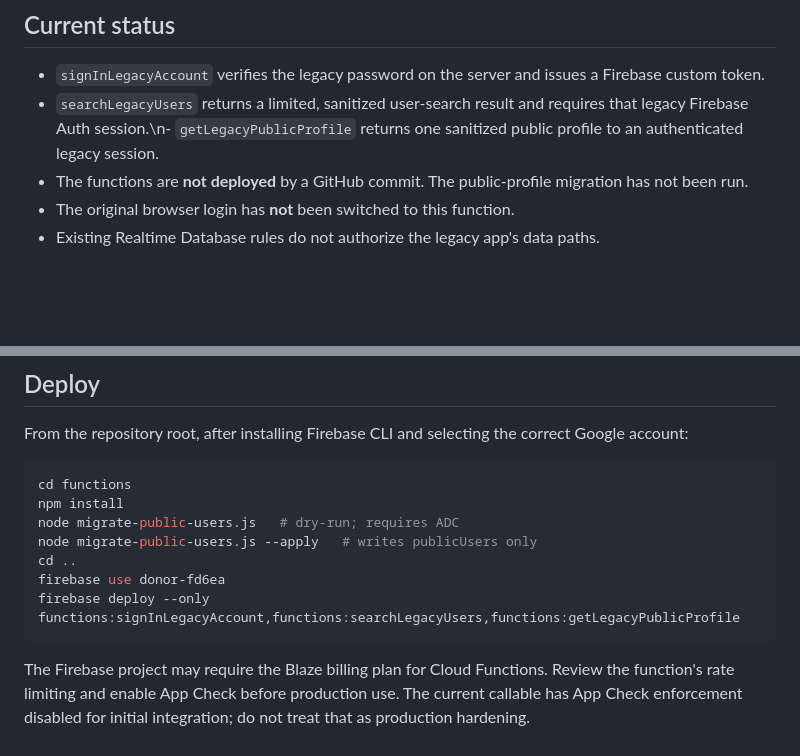
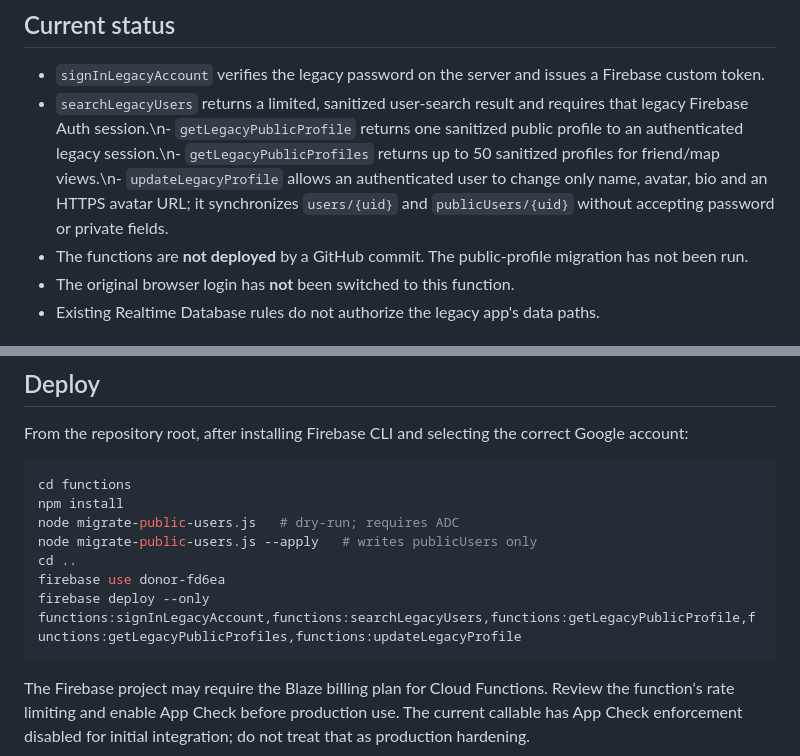
Before and after one commit to troll2281488/Don, a Markdown page: functions/DEPLOY.md, 2 parts joined by grey strips. Rendered like a GitHub page; blank space fills up the shorter version.

Commit message:
Document batch profile and safe profile update endpoints

````diff
--- a/functions/DEPLOY.md
+++ b/functions/DEPLOY.md
@@ -5,7 +5,7 @@ This directory contains the server-side bridge for the original `users/{username
 ## Current status
 
 - `signInLegacyAccount` verifies the legacy password on the server and issues a Firebase custom token.
-- `searchLegacyUsers` returns a limited, sanitized user-search result and requires that legacy Firebase Auth session.\n- `getLegacyPublicProfile` returns one sanitized public profile to an authenticated legacy session.
+- `searchLegacyUsers` returns a limited, sanitized user-search result and requires that legacy Firebase Auth session.\n- `getLegacyPublicProfile` returns one sanitized public profile to an authenticated legacy session.\n- `getLegacyPublicProfiles` returns up to 50 sanitized profiles for friend/map views.\n- `updateLegacyProfile` allows an authenticated user to change only name, avatar, bio and an HTTPS avatar URL; it synchronizes `users/{uid}` and `publicUsers/{uid}` without accepting password or private fields.
 - The functions are **not deployed** by a GitHub commit. The public-profile migration has not been run.
 - The original browser login has **not** been switched to this function.
 - Existing Realtime Database rules do not authorize the legacy app's data paths.
@@ -41,7 +41,7 @@ node migrate-public-users.js   # dry-run; requires ADC
 node migrate-public-users.js --apply   # writes publicUsers only
 cd ..
 firebase use donor-fd6ea
-firebase deploy --only functions:signInLegacyAccount,functions:searchLegacyUsers,functions:getLegacyPublicProfile
+firebase deploy --only functions:signInLegacyAccount,functions:searchLegacyUsers,functions:getLegacyPublicProfile,functions:getLegacyPublicProfiles,functions:updateLegacyProfile
 ```
 
 The Firebase project may require the Blaze billing plan for Cloud Functions. Review the function's rate limiting and enable App Check before production use. The current callable has App Check enforcement disabled for initial integration; do not treat that as production hardening.
````
